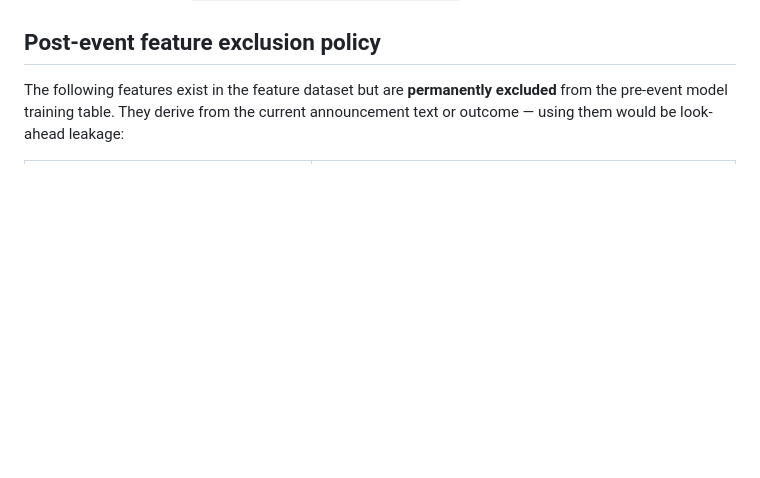
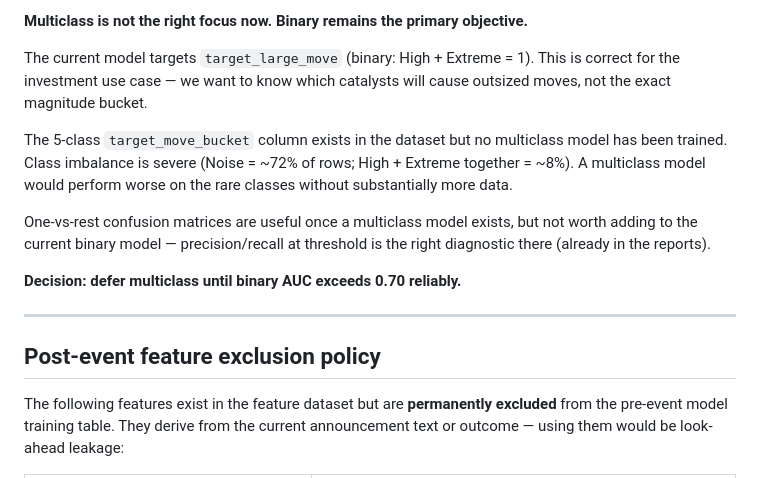
Before and after one commit to tomereldor/NuriTomer, a Markdown page: biotech_catalyst_v3/README.md, the part around one of its changes. GitHub-like rendering; blank space fills up the shorter version.

```diff
--- a/biotech_catalyst_v3/README.md
+++ b/biotech_catalyst_v3/README.md
@@ -128,3 +186,15 @@ Class thresholds: Noise < 1.5× · Low 1.5–3× · Medium 3–5× · High 5–8
+**Multiclass is not the right focus now. Binary remains the primary objective.**
+
+The current model targets `target_large_move` (binary: High + Extreme = 1). This is correct for the investment use case — we want to know which catalysts will cause outsized moves, not the exact magnitude bucket.
+
+The 5-class `target_move_bucket` column exists in the dataset but no multiclass model has been trained. Class imbalance is severe (Noise = ~72% of rows; High + Extreme together = ~8%). A multiclass model would perform worse on the rare classes without substantially more data.
+
+One-vs-rest confusion matrices are useful once a multiclass model exists, but not worth adding to the current binary model — precision/recall at threshold is the right diagnostic there (already in the reports).
+
+**Decision: defer multiclass until binary AUC exceeds 0.70 reliably.**
+
+---
+
 ## Post-event feature exclusion policy
 
 The following features exist in the feature dataset but are **permanently excluded** from the pre-event model training table. They derive from the current announcement text or outcome — using them would be look-ahead leakage:
```
Also changed, not shown: other parts of biotech_catalyst_v3/README.md (+58 -0 lines).
